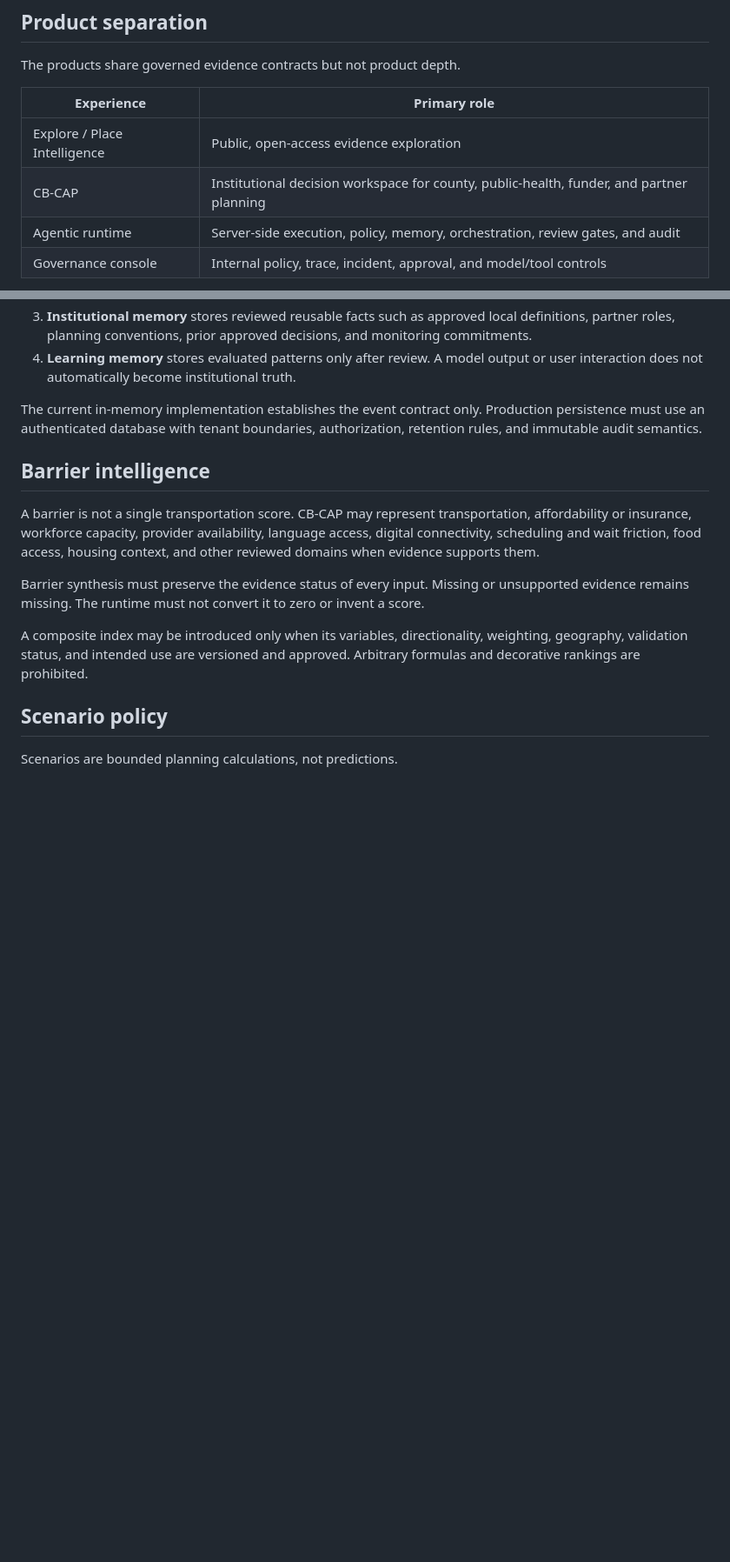
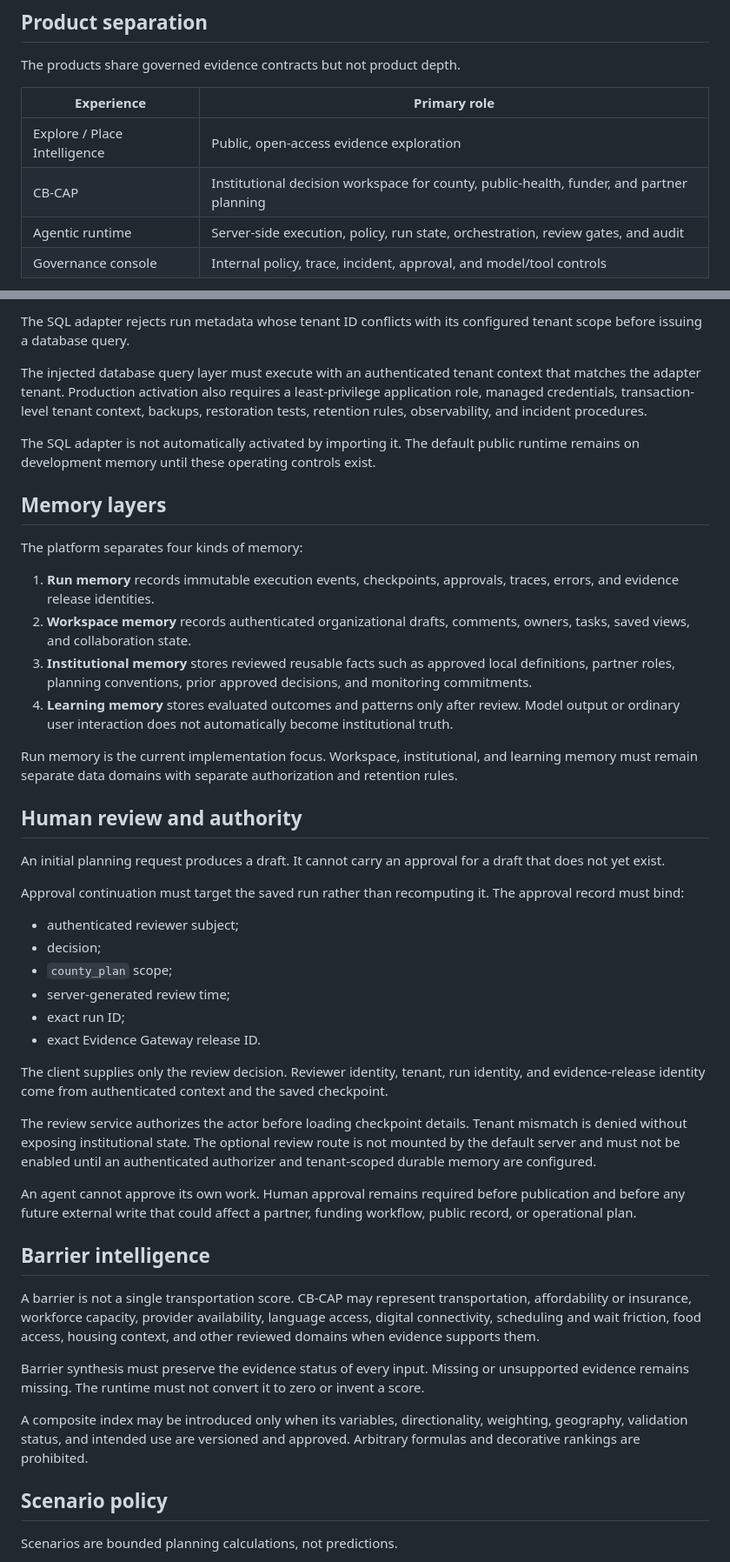
Before and after one commit to drolu-cmyk/sozorock-health-agentic, a Markdown page: ARCHITECTURE.md, 2 parts joined by grey strips. Shown at 87% size. GitHub-like rendering; blank space fills up the shorter version.

```diff
--- a/ARCHITECTURE.md
+++ b/ARCHITECTURE.md
@@ -20,7 +22,7 @@ The products share governed evidence contracts but not product depth.
 | --- | --- |
 | Explore / Place Intelligence | Public, open-access evidence exploration |
 | CB-CAP | Institutional decision workspace for county, public-health, funder, and partner planning |
-| Agentic runtime | Server-side execution, policy, memory, orchestration, review gates, and audit |
+| Agentic runtime | Server-side execution, policy, run state, orchestration, review gates, and audit |
 | Governance console | Internal policy, trace, incident, approval, and model/tool controls |
 
 CB-CAP must not be reduced to an expanded Explore interface. Its value comes from governed workflows, evidence relationships, scenarios, institutional memory, funding intelligence, collaboration, review history, and monitoring.
@@ -86,7 +109,38 @@ Four layers are planned:
+The SQL adapter rejects run metadata whose tenant ID conflicts with its configured tenant scope before issuing a database query.
+
+The injected database query layer must execute with an authenticated tenant context that matches the adapter tenant. Production activation also requires a least-privilege application role, managed credentials, transaction-level tenant context, backups, restoration tests, retention rules, observability, and incident procedures.
+
+The SQL adapter is not automatically activated by importing it. The default public runtime remains on development memory until these operating controls exist.
+
+## Memory layers
+
+The platform separates four kinds of memory:
+
+1. **Run memory** records immutable execution events, checkpoints, approvals, traces, errors, and evidence release identities.
+2. **Workspace memory** records authenticated organizational drafts, comments, owners, tasks, saved views, and collaboration state.
 3. **Institutional memory** stores reviewed reusable facts such as approved local definitions, partner roles, planning conventions, prior approved decisions, and monitoring commitments.
-4. **Learning memory** stores evaluated patterns only after review. A model output or user interaction does not automatically become institutional truth.
+4. **Learning memory** stores evaluated outcomes and patterns only after review. Model output or ordinary user interaction does not automatically become institutional truth.
 
-The current in-memory implementation establishes the event contract only. Production persistence must use an authenticated database with tenant boundaries, authorization, retention rules, and immutable audit semantics.
+Run memory is the current implementation focus. Workspace, institutional, and learning memory must remain separate data domains with separate authorization and retention rules.
+
+## Human review and authority
+
+An initial planning request produces a draft. It cannot carry an approval for a draft that does not yet exist.
+
+Approval continuation must target the saved run rather than recomputing it. The approval record must bind:
+
+- authenticated reviewer subject;
+- decision;
+- `county_plan` scope;
+- server-generated review time;
+- exact run ID;
+- exact Evidence Gateway release ID.
+
+The client supplies only the review decision. Reviewer identity, tenant, run identity, and evidence-release identity come from authenticated context and the saved checkpoint.
+
+The review service authorizes the actor before loading checkpoint details. Tenant mismatch is denied without exposing institutional state. The optional review route is not mounted by the default server and must not be enabled until an authenticated authorizer and tenant-scoped durable memory are configured.
+
+An agent cannot approve its own work. Human approval remains required before publication and before any future external write that could affect a partner, funding workflow, public record, or operational plan.
 
 ## Barrier intelligence
 
```
Also changed, not shown: other parts of ARCHITECTURE.md (+56 -27 lines).
